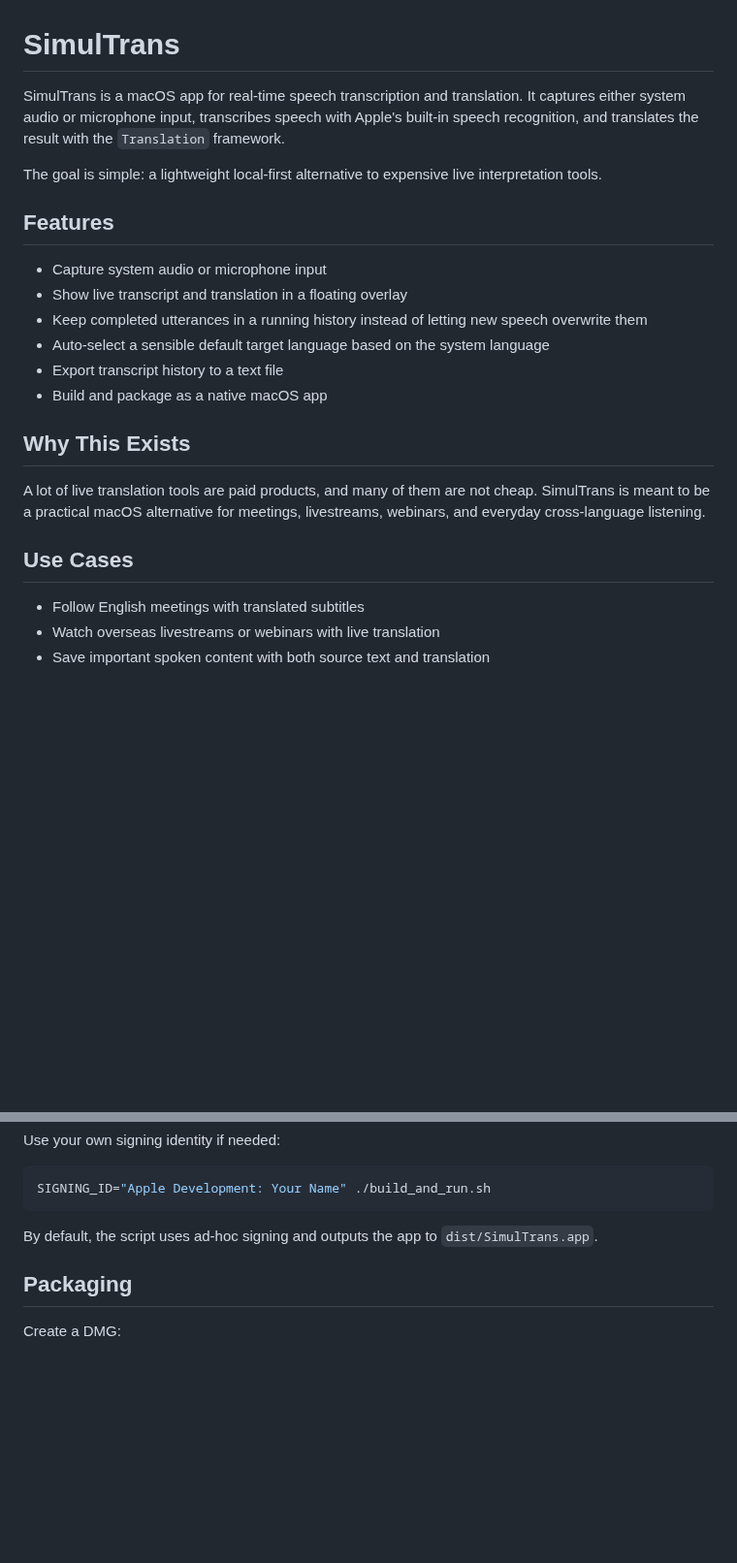
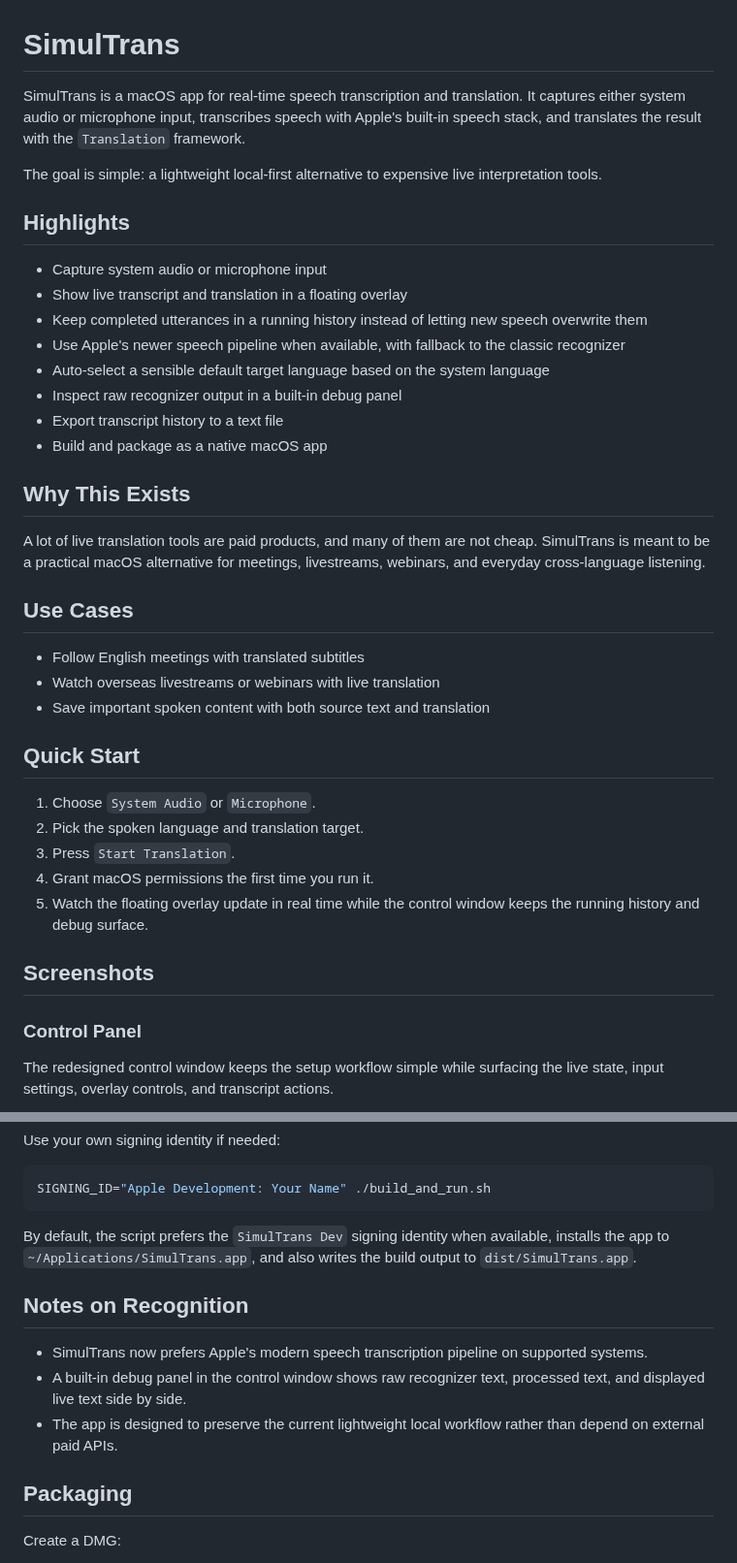
Before and after one commit to Macha1234/SimulTrans, a Markdown page: README.md, 2 parts joined by grey strips. Shown at 97% size. Drawn GitHub-style; blank space fills up the shorter version.

````diff
--- a/README.md
+++ b/README.md
@@ -1,15 +1,17 @@
 # SimulTrans
 
-SimulTrans is a macOS app for real-time speech transcription and translation. It captures either system audio or microphone input, transcribes speech with Apple's built-in speech recognition, and translates the result with the `Translation` framework.
+SimulTrans is a macOS app for real-time speech transcription and translation. It captures either system audio or microphone input, transcribes speech with Apple's built-in speech stack, and translates the result with the `Translation` framework.
 
 The goal is simple: a lightweight local-first alternative to expensive live interpretation tools.
 
-## Features
+## Highlights
 
 - Capture system audio or microphone input
 - Show live transcript and translation in a floating overlay
 - Keep completed utterances in a running history instead of letting new speech overwrite them
+- Use Apple's newer speech pipeline when available, with fallback to the classic recognizer
 - Auto-select a sensible default target language based on the system language
+- Inspect raw recognizer output in a built-in debug panel
 - Export transcript history to a text file
 - Build and package as a native macOS app
 
@@ -22,3 +24,18 @@ A lot of live translation tools are paid products, and many of them are not chea
 - Follow English meetings with translated subtitles
 - Watch overseas livestreams or webinars with live translation
 - Save important spoken content with both source text and translation
+
+## Quick Start
+
+1. Choose `System Audio` or `Microphone`.
+2. Pick the spoken language and translation target.
+3. Press `Start Translation`.
+4. Grant macOS permissions the first time you run it.
+5. Watch the floating overlay update in real time while the control window keeps the running history and debug surface.
+
+## Screenshots
+
+### Control Panel
+
+The redesigned control window keeps the setup workflow simple while surfacing the live state, input settings, overlay controls, and transcript actions.
+
@@ -74,7 +95,13 @@ Use your own signing identity if needed:
 SIGNING_ID="Apple Development: Your Name" ./build_and_run.sh
 ```
 
-By default, the script uses ad-hoc signing and outputs the app to `dist/SimulTrans.app`.
+By default, the script prefers the `SimulTrans Dev` signing identity when available, installs the app to `~/Applications/SimulTrans.app`, and also writes the build output to `dist/SimulTrans.app`.
+
+## Notes on Recognition
+
+- SimulTrans now prefers Apple's modern speech transcription pipeline on supported systems.
+- A built-in debug panel in the control window shows raw recognizer text, processed text, and displayed live text side by side.
+- The app is designed to preserve the current lightweight local workflow rather than depend on external paid APIs.
 
 ## Packaging
 
````
Also changed, not shown: other parts of README.md (+8 -4 lines), assets/screenshots/control-panel-detail.png (added), assets/screenshots/control-panel.png (added), 5 other files.
